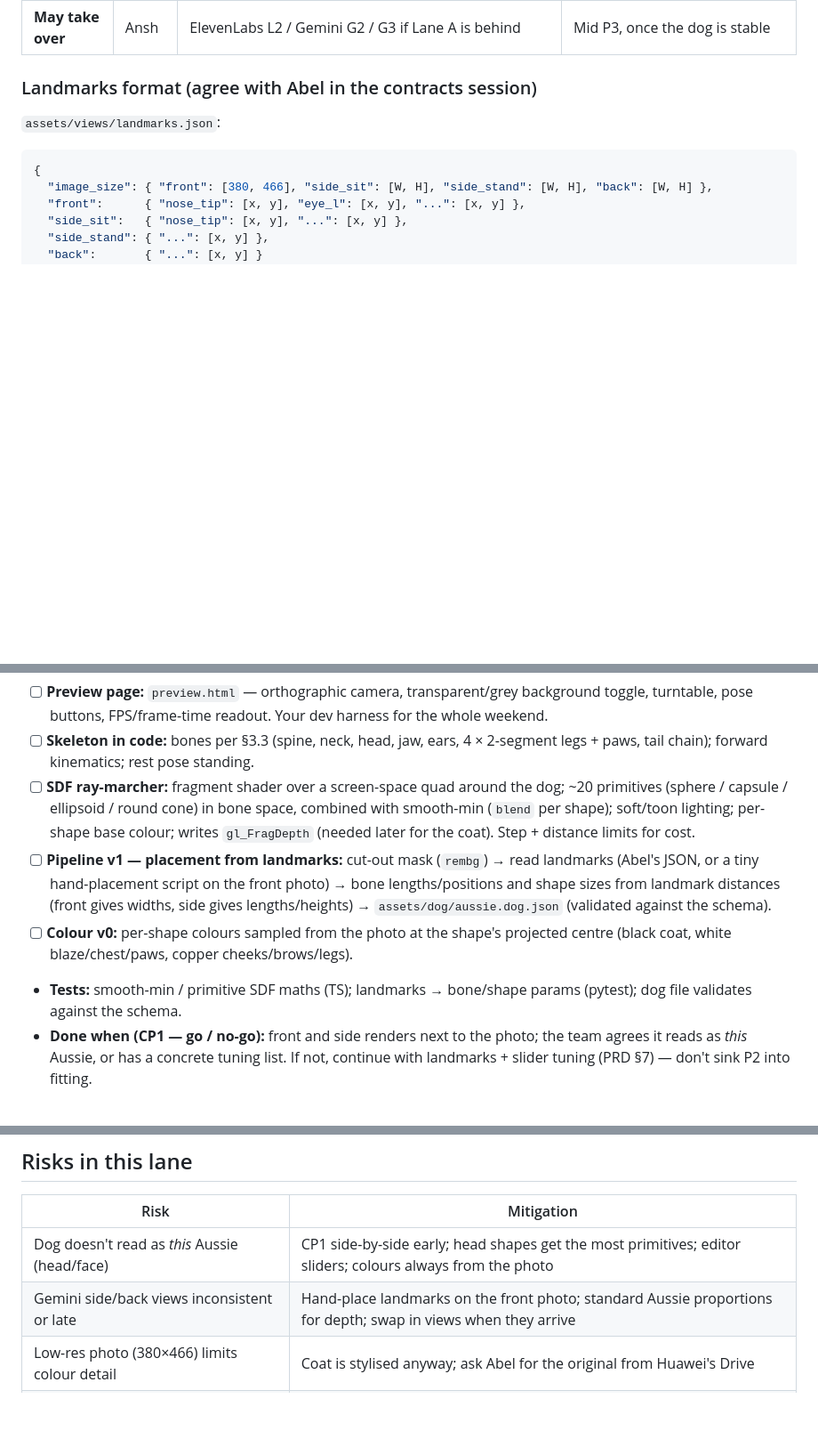
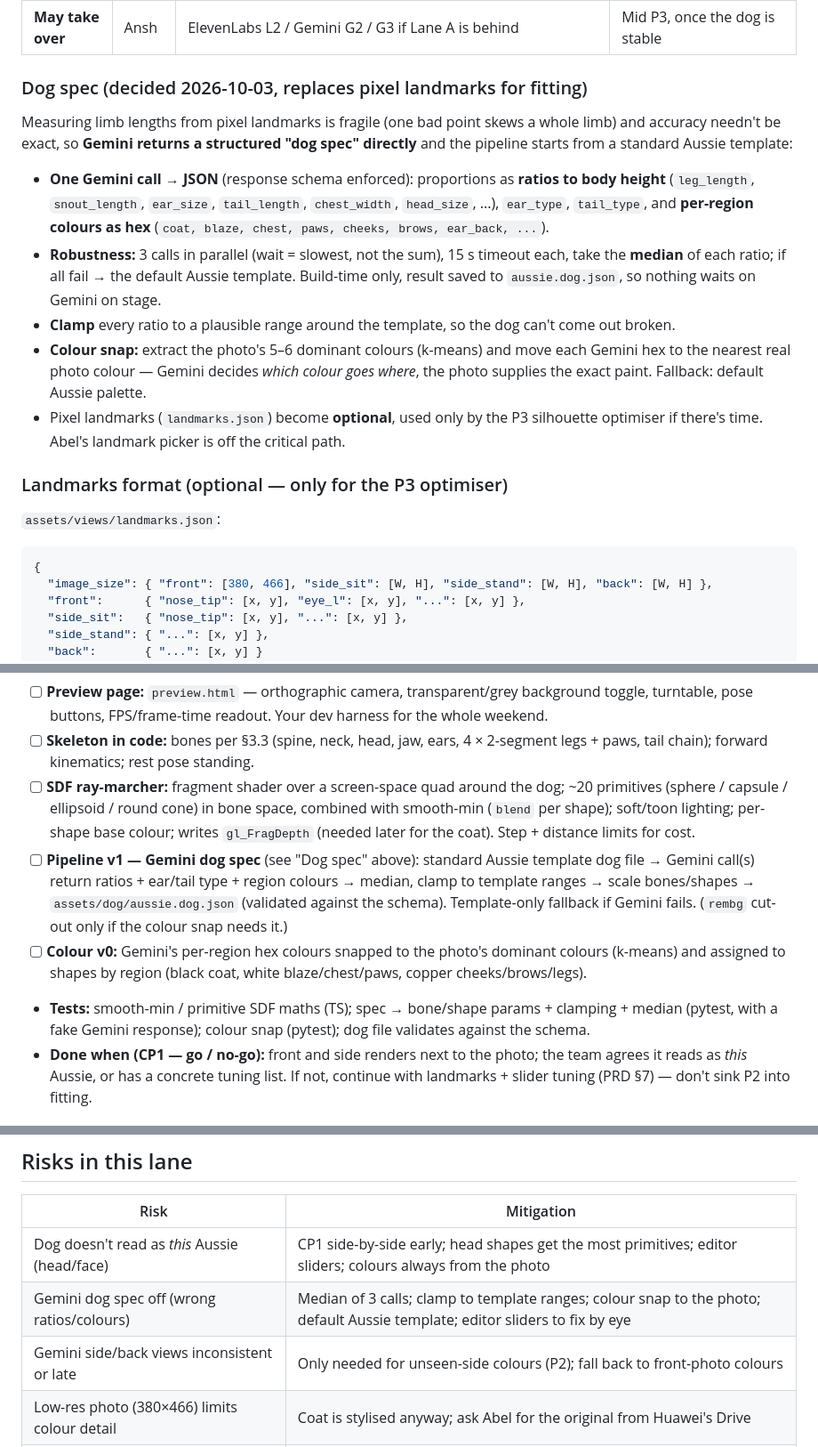
Before and after one commit to zorojuro12/zoomies, a Markdown page: docs/plans/lane-b-daniel.md, 3 parts joined by grey strips. Shown at 89% size. Rendered like a GitHub page; blank space fills up the shorter version.

Commit message:
docs: lane B fits dog from Gemini dog spec instead of landmarks
Co-Authored-By: Claude Sonnet 5.5 <noreply@anthropic.com>

````diff
--- a/docs/plans/lane-b-daniel.md
+++ b/docs/plans/lane-b-daniel.md
@@ -32,7 +32,15 @@
 | **Provides** | Ansh | Step-out-of-photo emergence animation | P4 |
 | **May take over** | Ansh | ElevenLabs L2 / Gemini G2 / G3 if Lane A is behind | Mid P3, once the dog is stable |
 
-### Landmarks format (agree with Abel in the contracts session)
+### Dog spec (decided 2026-10-03, replaces pixel landmarks for fitting)
+Measuring limb lengths from pixel landmarks is fragile (one bad point skews a whole limb) and accuracy needn't be exact, so **Gemini returns a structured "dog spec" directly** and the pipeline starts from a standard Aussie template:
+- **One Gemini call → JSON** (response schema enforced): proportions as **ratios to body height** (`leg_length`, `snout_length`, `ear_size`, `tail_length`, `chest_width`, `head_size`, ...), `ear_type`, `tail_type`, and **per-region colours as hex** (`coat, blaze, chest, paws, cheeks, brows, ear_back, ...`).
+- **Robustness:** 3 calls in parallel (wait = slowest, not the sum), 15 s timeout each, take the **median** of each ratio; if all fail → the default Aussie template. Build-time only, result saved to `aussie.dog.json`, so nothing waits on Gemini on stage.
+- **Clamp** every ratio to a plausible range around the template, so the dog can't come out broken.
+- **Colour snap:** extract the photo's 5–6 dominant colours (k-means) and move each Gemini hex to the nearest real photo colour — Gemini decides *which colour goes where*, the photo supplies the exact paint. Fallback: default Aussie palette.
+- Pixel landmarks (`landmarks.json`) become **optional**, used only by the P3 silhouette optimiser if there's time. Abel's landmark picker is off the critical path.
+
+### Landmarks format (optional — only for the P3 optimiser)
 `assets/views/landmarks.json`:
 ```json
 {
@@ -59,9 +67,9 @@ Abel generates **two side views**: `side_sit` (same sitting pose as the photo, o
 - [ ] **Preview page:** `preview.html` — orthographic camera, transparent/grey background toggle, turntable, pose buttons, FPS/frame-time readout. Your dev harness for the whole weekend.
 - [ ] **Skeleton in code:** bones per §3.3 (spine, neck, head, jaw, ears, 4 × 2-segment legs + paws, tail chain); forward kinematics; rest pose standing.
 - [ ] **SDF ray-marcher:** fragment shader over a screen-space quad around the dog; ~20 primitives (sphere / capsule / ellipsoid / round cone) in bone space, combined with smooth-min (`blend` per shape); soft/toon lighting; per-shape base colour; writes `gl_FragDepth` (needed later for the coat). Step + distance limits for cost.
-- [ ] **Pipeline v1 — placement from landmarks:** cut-out mask (`rembg`) → read landmarks (Abel's JSON, or a tiny hand-placement script on the front photo) → bone lengths/positions and shape sizes from landmark distances (front gives widths, side gives lengths/heights) → `assets/dog/aussie.dog.json` (validated against the schema).
-- [ ] **Colour v0:** per-shape colours sampled from the photo at the shape's projected centre (black coat, white blaze/chest/paws, copper cheeks/brows/legs).
-- **Tests:** smooth-min / primitive SDF maths (TS); landmarks → bone/shape params (pytest); dog file validates against the schema.
+- [ ] **Pipeline v1 — Gemini dog spec** (see "Dog spec" above): standard Aussie template dog file → Gemini call(s) return ratios + ear/tail type + region colours → median, clamp to template ranges → scale bones/shapes → `assets/dog/aussie.dog.json` (validated against the schema). Template-only fallback if Gemini fails. (`rembg` cut-out only if the colour snap needs it.)
+- [ ] **Colour v0:** Gemini's per-region hex colours snapped to the photo's dominant colours (k-means) and assigned to shapes by region (black coat, white blaze/chest/paws, copper cheeks/brows/legs).
+- **Tests:** smooth-min / primitive SDF maths (TS); spec → bone/shape params + clamping + median (pytest, with a fake Gemini response); colour snap (pytest); dog file validates against the schema.
 - **Done when (CP1 — go / no-go):** front and side renders next to the photo; the team agrees it reads as *this* Aussie, or has a concrete tuning list. If not, continue with landmarks + slider tuning (PRD §7) — don't sink P2 into fitting.
 
 ## P2 — MVP: a living, fetching dog
@@ -103,7 +111,8 @@ Abel generates **two side views**: `side_sit` (same sitting pose as the photo, o
 | Risk | Mitigation |
 |---|---|
 | Dog doesn't read as *this* Aussie (head/face) | CP1 side-by-side early; head shapes get the most primitives; editor sliders; colours always from the photo |
-| Gemini side/back views inconsistent or late | Hand-place landmarks on the front photo; standard Aussie proportions for depth; swap in views when they arrive |
+| Gemini dog spec off (wrong ratios/colours) | Median of 3 calls; clamp to template ranges; colour snap to the photo; default Aussie template; editor sliders to fix by eye |
+| Gemini side/back views inconsistent or late | Only needed for unseen-side colours (P2); fall back to front-photo colours |
 | Low-res photo (380×466) limits colour detail | Coat is stylised anyway; ask Abel for the original from Huawei's Drive |
 | Coat splats fighting the SDF surface (z-fighting, flicker) | Depth-test against SDF `gl_FragDepth` with a small offset; rigid-per-shape attachment; fallback to SDF-only |
 | Procedural gait looks robotic | Cartoon timing, body bob, simplify phases; tune in the preview page |
````
Also changed, not shown: other parts of docs/plans/lane-b-daniel.md (+1 -1 lines), journal/2026-10-03_2037_daniel_gemini-dog-spec.md (added, +24 -0 lines).
